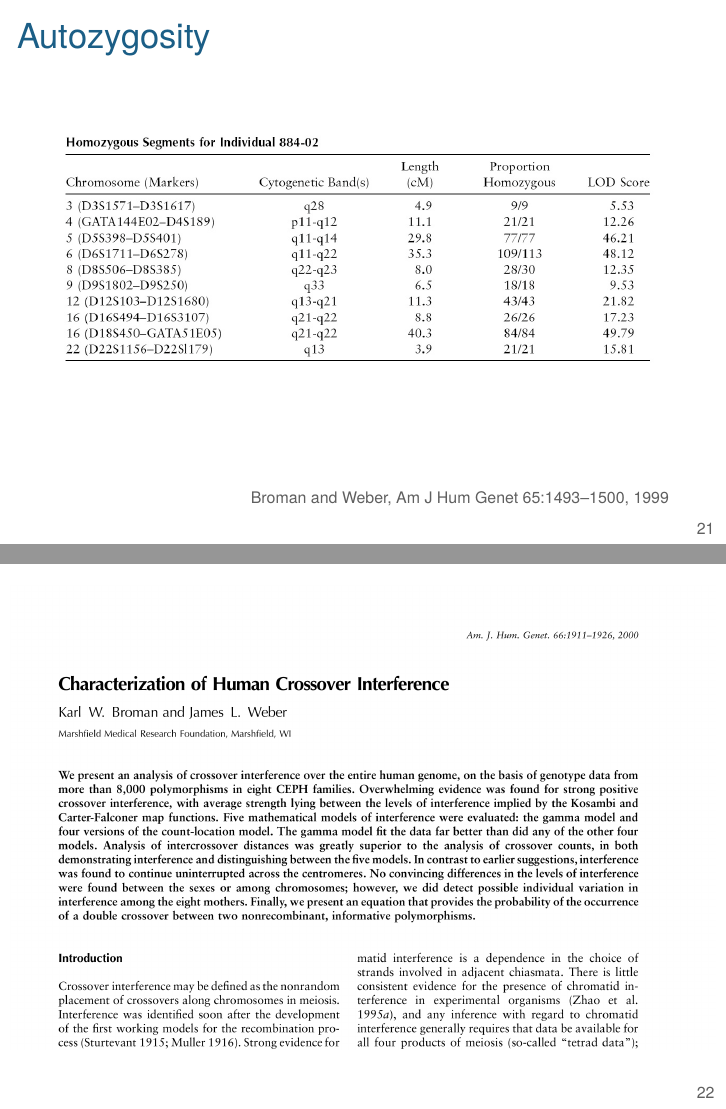
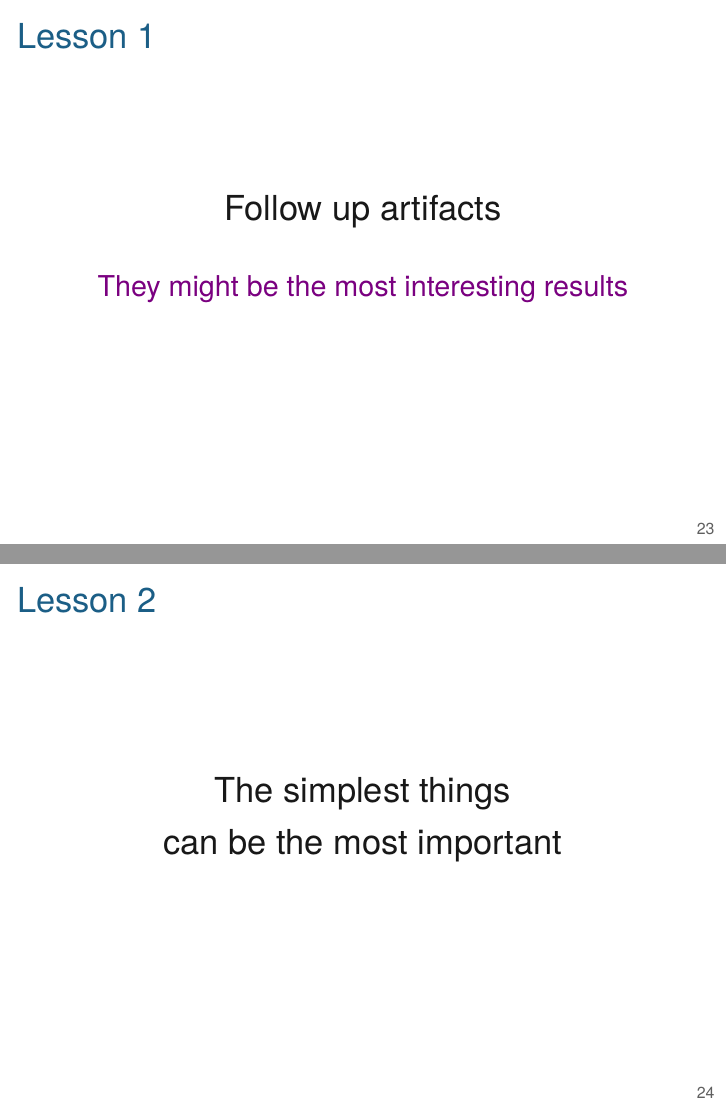
Before and after one commit to kbroman/AdvData, LaTeX slides (01_intro/01_intro.tex): pages 28 and 29 of 29 before the commit and pages 30 and 31 of 31 after it, joined at a grey line. Compiled offline with XeLaTeX.

Commit message:
Lec 1: lessons at the end

```diff
--- a/01_intro/01_intro.tex
+++ b/01_intro/01_intro.tex
@@ -407,4 +407,34 @@ Broman et al., Am J Hum Genet 63:861--869, 1998}
 
 
 
+
+\begin{frame}[c]{Lesson 1}
+
+
+\centerline{\Large Follow up artifacts}
+
+\bigskip \bigskip
+
+\centerline{\large \hilit They might be the most interesting results}
+
+
+\end{frame}
+
+
+
+
+\begin{frame}[c]{Lesson 2}
+
+
+  \centering
+
+\Large The simplest things \\[4pt]
+    can be the most important
+
+
+
+\end{frame}
+
+
+
 \end{document}
```
